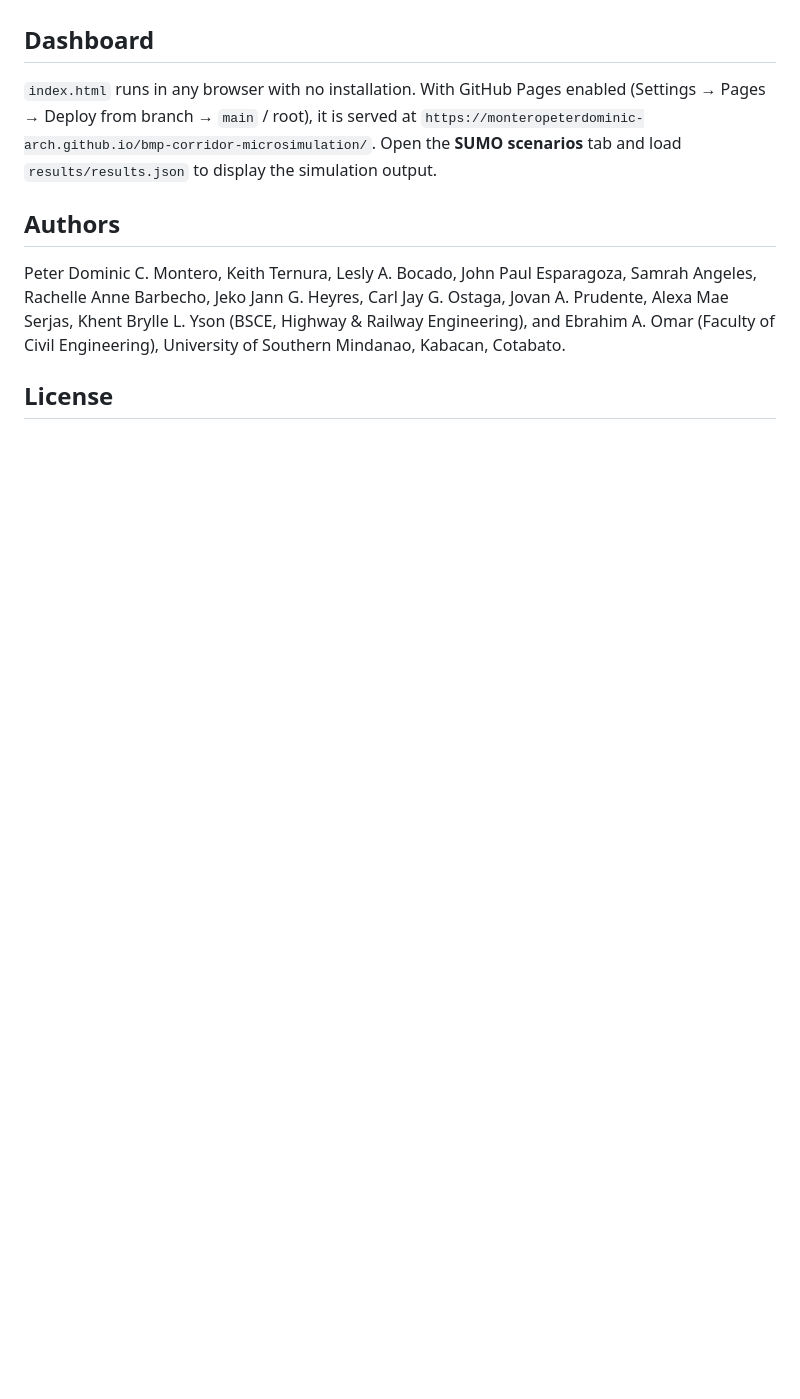
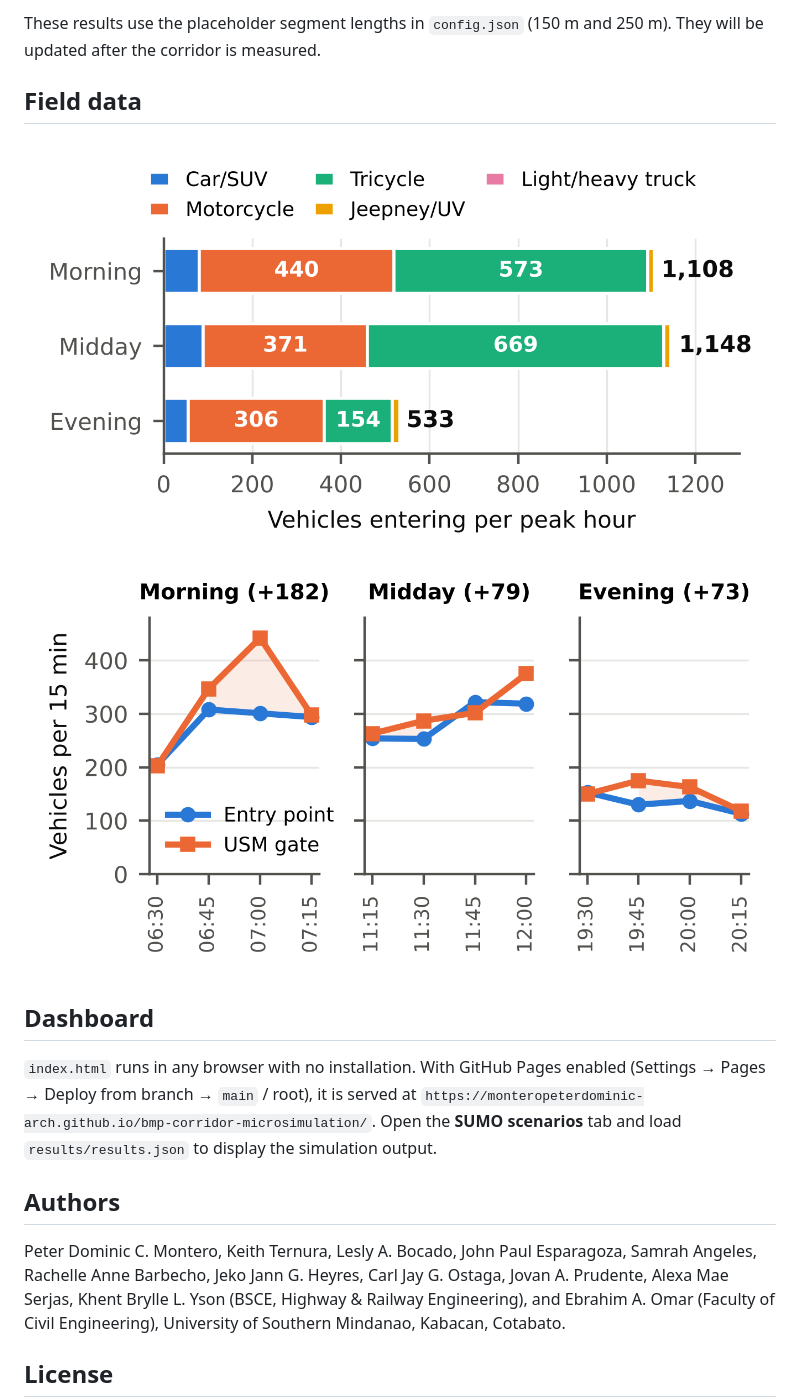
Before and after one commit to monteropeterdominic-arch/bmp-corridor-microsimulation, a Markdown page: README.md, the part around one of its changes. Rendered like a GitHub page; pictures changed too: docs/fig06_composition.png (added), docs/fig07_entry_gate.png (added); blank space fills up the shorter version.

```diff
--- a/README.md
+++ b/README.md
@@ -57,3 +72,10 @@ Total vehicular demand is identical in every scenario.
+These results use the placeholder segment lengths in `config.json` (150 m and 250 m). They will be updated after the corridor is measured.
+
+## Field data
+
+![Vehicle composition](docs/fig06_composition.png)
+![Entry vs gate](docs/fig07_entry_gate.png)
+
 ## Dashboard
 
 `index.html` runs in any browser with no installation. With GitHub Pages enabled (Settings → Pages → Deploy from branch → `main` / root), it is served at
```
Also changed, not shown: other parts of README.md (+15 -0 lines), docs/fig08_pedestrians.png (added), results/fig_time_loss.png (added), results/fig_validation.png (added), 4 other files.
